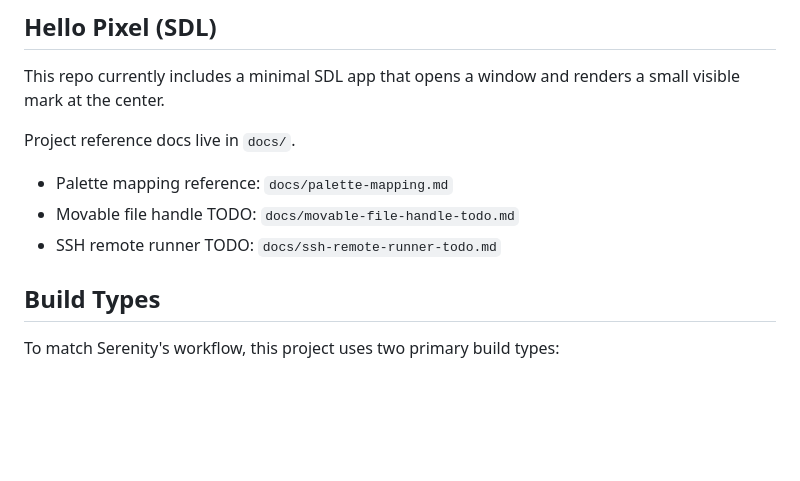
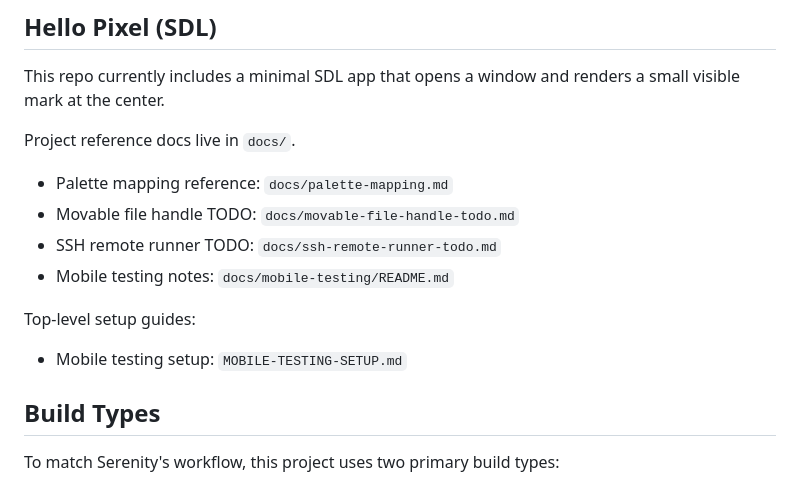
Before and after one commit to ethereal-esthesia/simplicity-engine, a Markdown page: README.md, the part around the change. Rendered like a GitHub page; blank space fills up the shorter version.

Commit message:
Add mobile testing setup guides

```diff
--- a/README.md
+++ b/README.md
@@ -10,6 +10,10 @@ Project reference docs live in `docs/`.
 - Palette mapping reference: `docs/palette-mapping.md`
 - Movable file handle TODO: `docs/movable-file-handle-todo.md`
 - SSH remote runner TODO: `docs/ssh-remote-runner-todo.md`
+- Mobile testing notes: `docs/mobile-testing/README.md`
+
+Top-level setup guides:
+- Mobile testing setup: `MOBILE-TESTING-SETUP.md`
 
 ## Build Types
 
```
Also changed, not shown: MOBILE-TESTING-SETUP.md (added, +283 -0 lines), docs/mobile-testing/README.md (added, +140 -0 lines).
